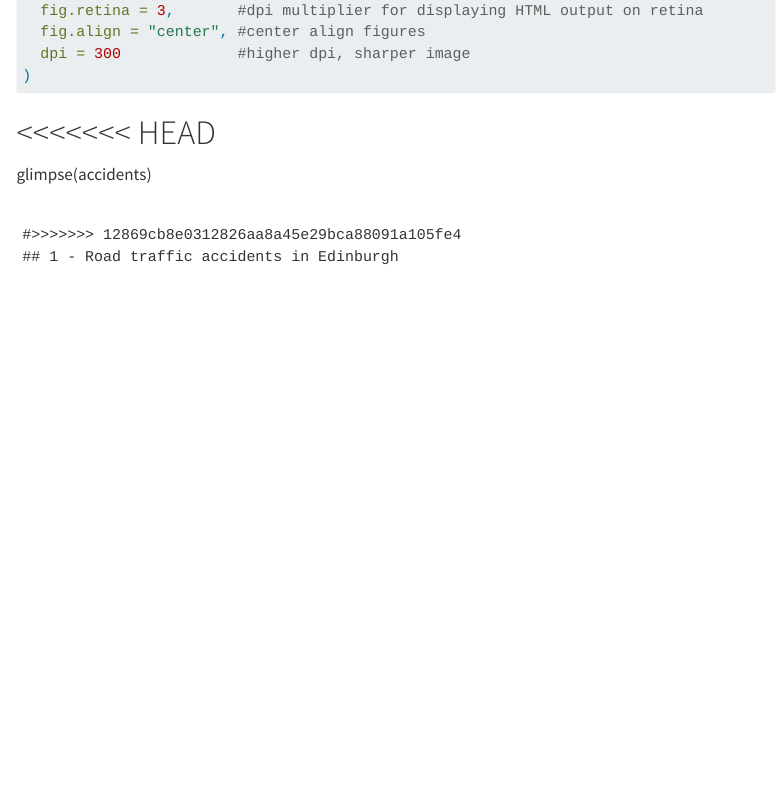
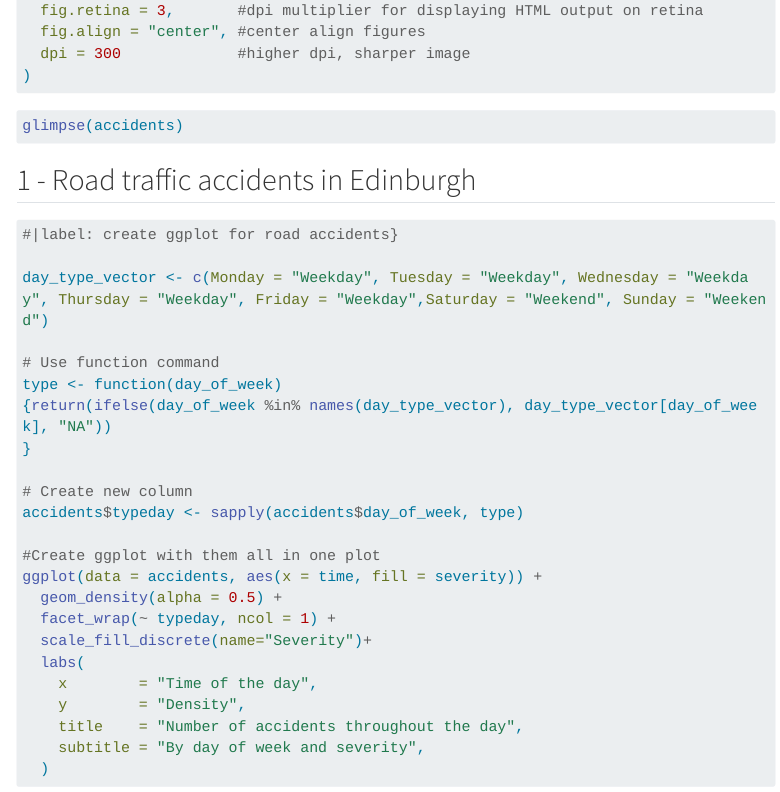
Before and after one commit to INFO526-DataViz/hw-01-meganhokama, a Quarto document (hw-01.qmd): the page in a window 1100 px wide, from 560 px down. Rendered offline with R 4.5, knitr and Pandoc in place of Quarto, with nearby package versions; the code chunks are not run, so their results and figures are left out; menus at the side of the page are left out; long lines of code are wrapped.

Commit message:
Update hw-01.qmd to debug

````diff
--- a/hw-01.qmd
+++ b/hw-01.qmd
@@ -34,14 +34,10 @@ knitr::opts_chunk$set(
 )
 ```
 
-<<<<<<< HEAD
-=======
-
-
+```{r}
 glimpse(accidents)
 ```
 
-#>>>>>>> 12869cb8e0312826aa8a45e29bca88091a105fe4
 ## 1 - Road traffic accidents in Edinburgh
 ```{r}
 #|label: create ggplot for road accidents}
````
